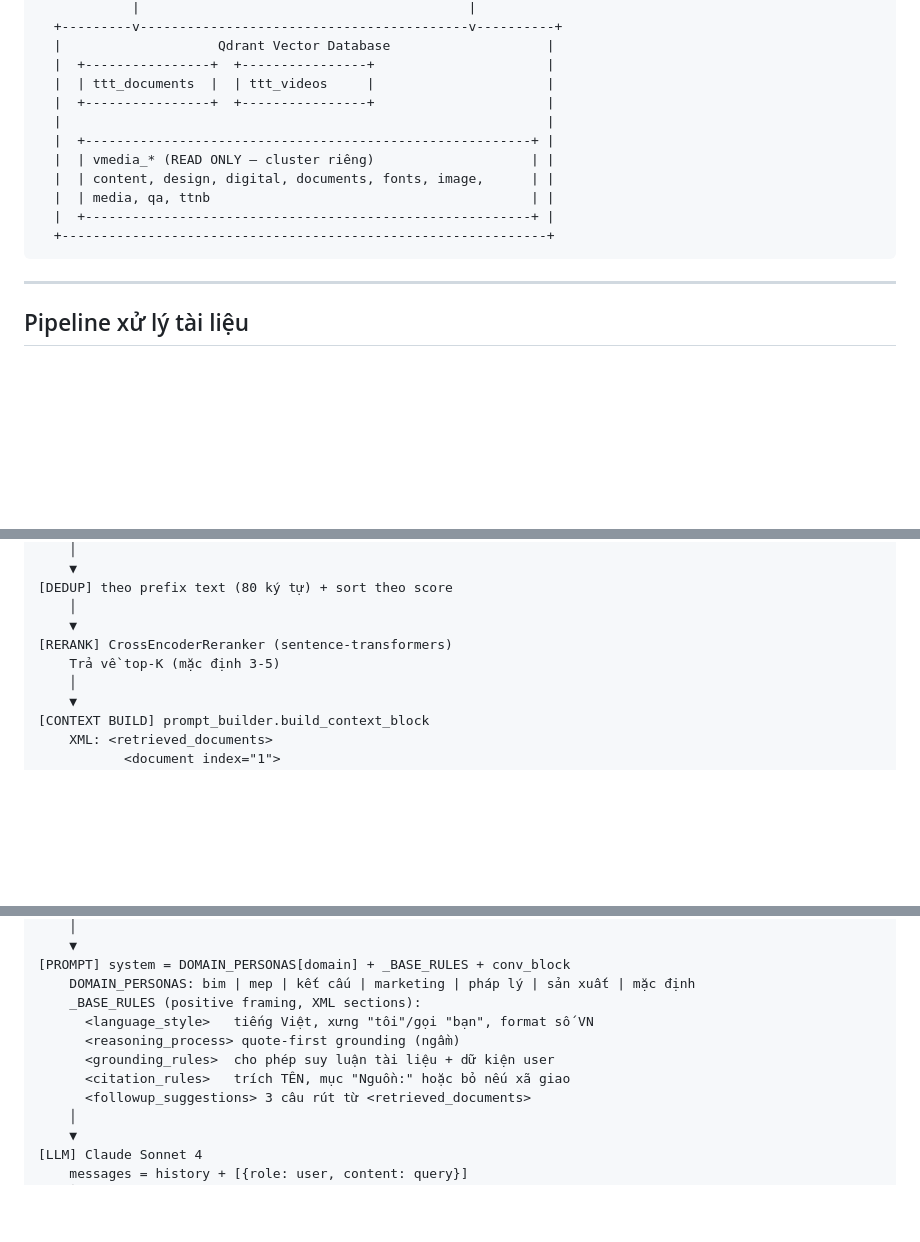
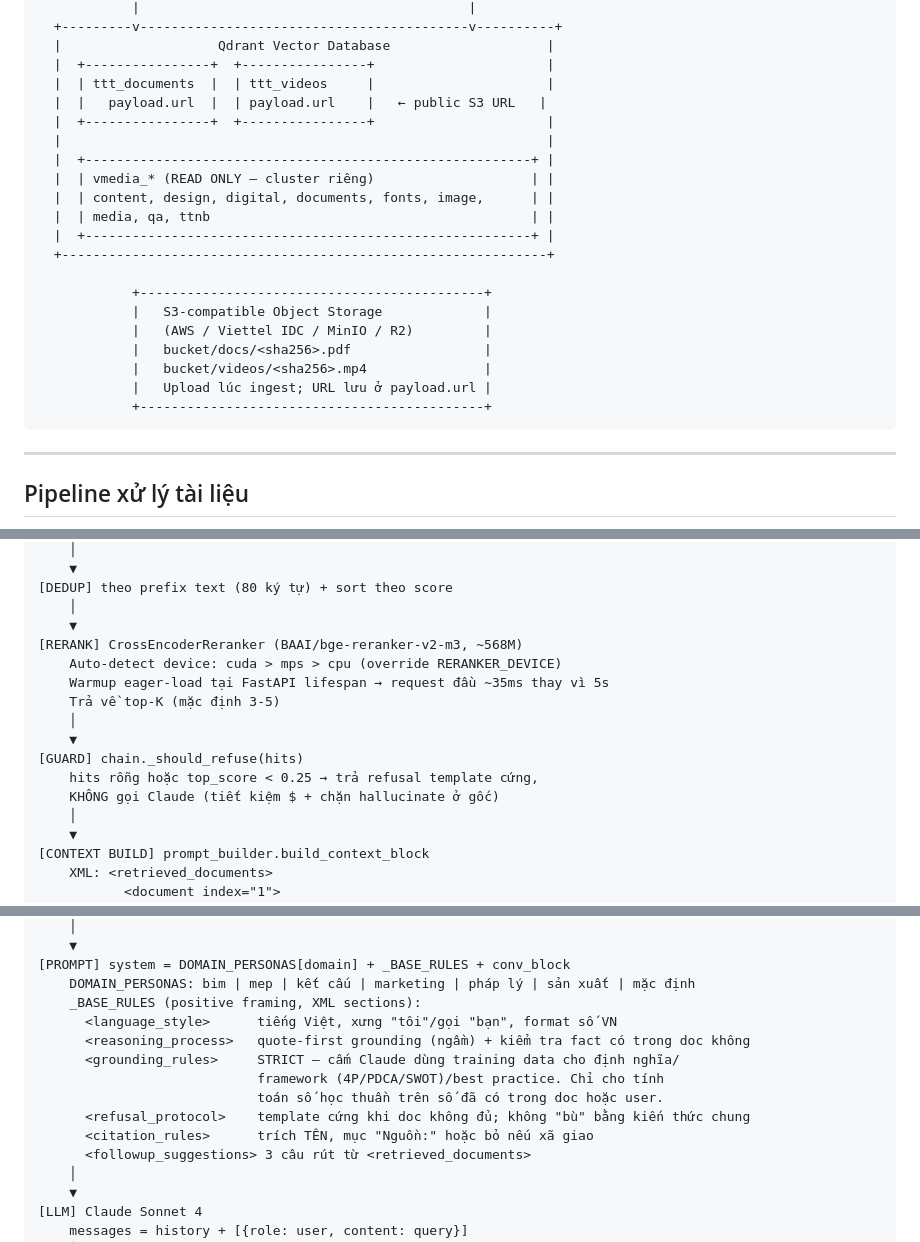
Before and after one commit to AGIVietNam/trungtamtrithuc-rag, a Markdown page: docs/PROJECT_OVERVIEW.md, 3 parts joined by grey strips. Rendered like a GitHub page; blank space fills up the shorter version.

````diff
--- a/docs/PROJECT_OVERVIEW.md
+++ b/docs/PROJECT_OVERVIEW.md
@@ -54,6 +54,7 @@ Bộ công nghệ lõi: **Claude Sonnet 4** (trả lời) + **Claude Haiku 4.5**
   |                    Qdrant Vector Database                    |
   |  +----------------+  +----------------+                      |
   |  | ttt_documents  |  | ttt_videos     |                      |
+  |  |   payload.url  |  | payload.url    |   ← public S3 URL   |
   |  +----------------+  +----------------+                      |
   |                                                              |
   |  +---------------------------------------------------------+ |
@@ -62,6 +63,14 @@ Bộ công nghệ lõi: **Claude Sonnet 4** (trả lời) + **Claude Haiku 4.5**
   |  | media, qa, ttnb                                         | |
   |  +---------------------------------------------------------+ |
   +--------------------------------------------------------------+
+
+            +--------------------------------------------+
+            |   S3-compatible Object Storage             |
+            |   (AWS / Viettel IDC / MinIO / R2)         |
+            |   bucket/docs/<sha256>.pdf                 |
+            |   bucket/videos/<sha256>.mp4               |
+            |   Upload lúc ingest; URL lưu ở payload.url |
+            +--------------------------------------------+
 ```
 
 ---
@@ -314,8 +323,15 @@ User query
 [DEDUP] theo prefix text (80 ký tự) + sort theo score
     │
     ▼
-[RERANK] CrossEncoderReranker (sentence-transformers)
+[RERANK] CrossEncoderReranker (BAAI/bge-reranker-v2-m3, ~568M)
+    Auto-detect device: cuda > mps > cpu (override RERANKER_DEVICE)
+    Warmup eager-load tại FastAPI lifespan → request đầu ~35ms thay vì 5s
     Trả về top-K (mặc định 3-5)
+    │
+    ▼
+[GUARD] chain._should_refuse(hits)
+    hits rỗng hoặc top_score < 0.25 → trả refusal template cứng,
+    KHÔNG gọi Claude (tiết kiệm $ + chặn hallucinate ở gốc)
     │
     ▼
 [CONTEXT BUILD] prompt_builder.build_context_block
@@ -341,10 +357,13 @@ User query
 [PROMPT] system = DOMAIN_PERSONAS[domain] + _BASE_RULES + conv_block
     DOMAIN_PERSONAS: bim | mep | kết cấu | marketing | pháp lý | sản xuất | mặc định
     _BASE_RULES (positive framing, XML sections):
-      <language_style>   tiếng Việt, xưng "tôi"/gọi "bạn", format số VN
-      <reasoning_process> quote-first grounding (ngầm)
-      <grounding_rules>  cho phép suy luận tài liệu + dữ kiện user
-      <citation_rules>   trích TÊN, mục "Nguồn:" hoặc bỏ nếu xã giao
+      <language_style>      tiếng Việt, xưng "tôi"/gọi "bạn", format số VN
+      <reasoning_process>   quote-first grounding (ngầm) + kiểm tra fact có trong doc không
+      <grounding_rules>     STRICT — cấm Claude dùng training data cho định nghĩa/
+                            framework (4P/PDCA/SWOT)/best practice. Chỉ cho tính
+                            toán số học thuần trên số đã có trong doc hoặc user.
+      <refusal_protocol>    template cứng khi doc không đủ; không "bù" bằng kiến thức chung
+      <citation_rules>      trích TÊN, mục "Nguồn:" hoặc bỏ nếu xã giao
       <followup_suggestions> 3 câu rút từ <retrieved_documents>
     │
     ▼
````
Also changed, not shown: other parts of docs/PROJECT_OVERVIEW.md (+23 -6 lines).
